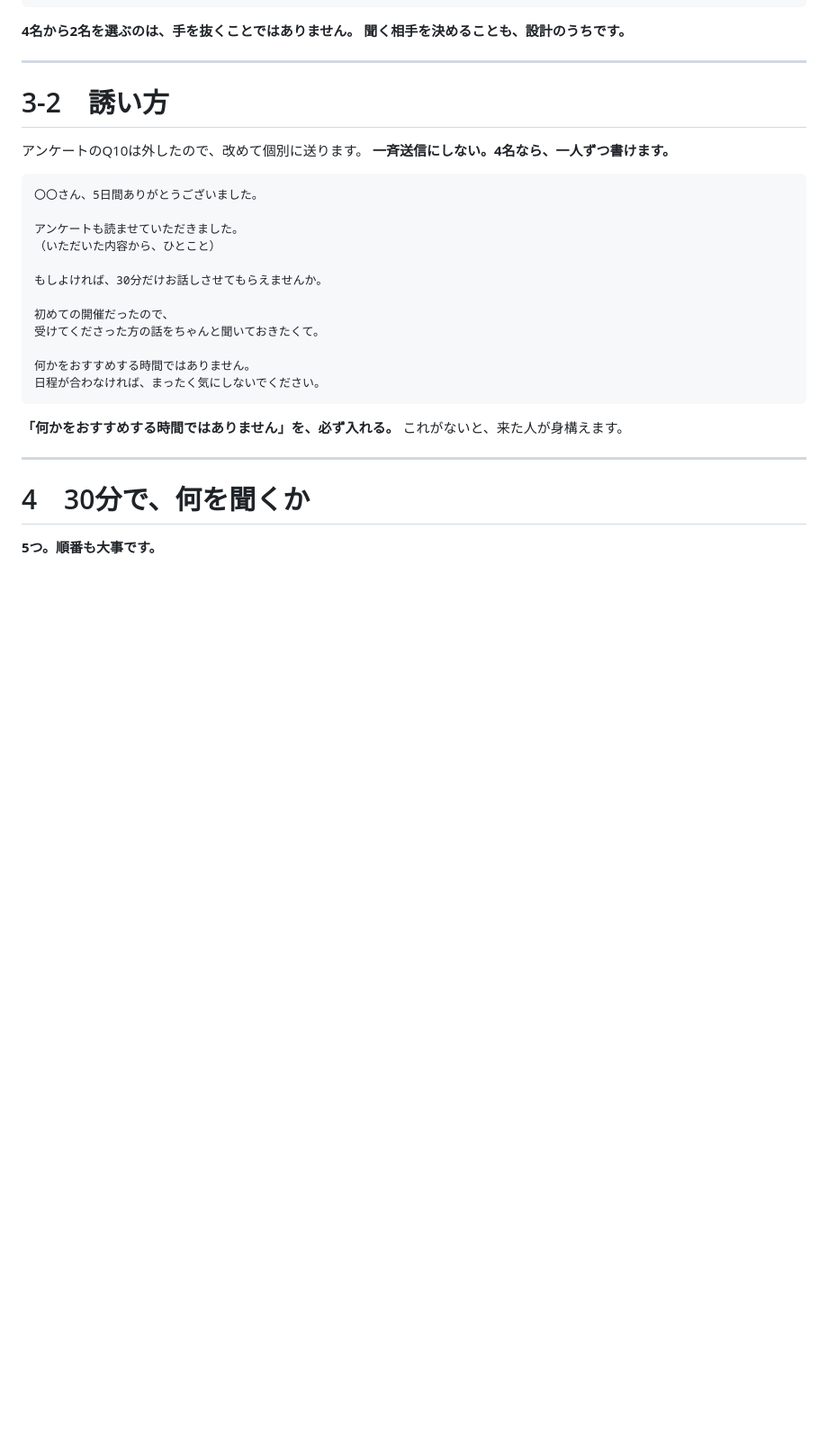
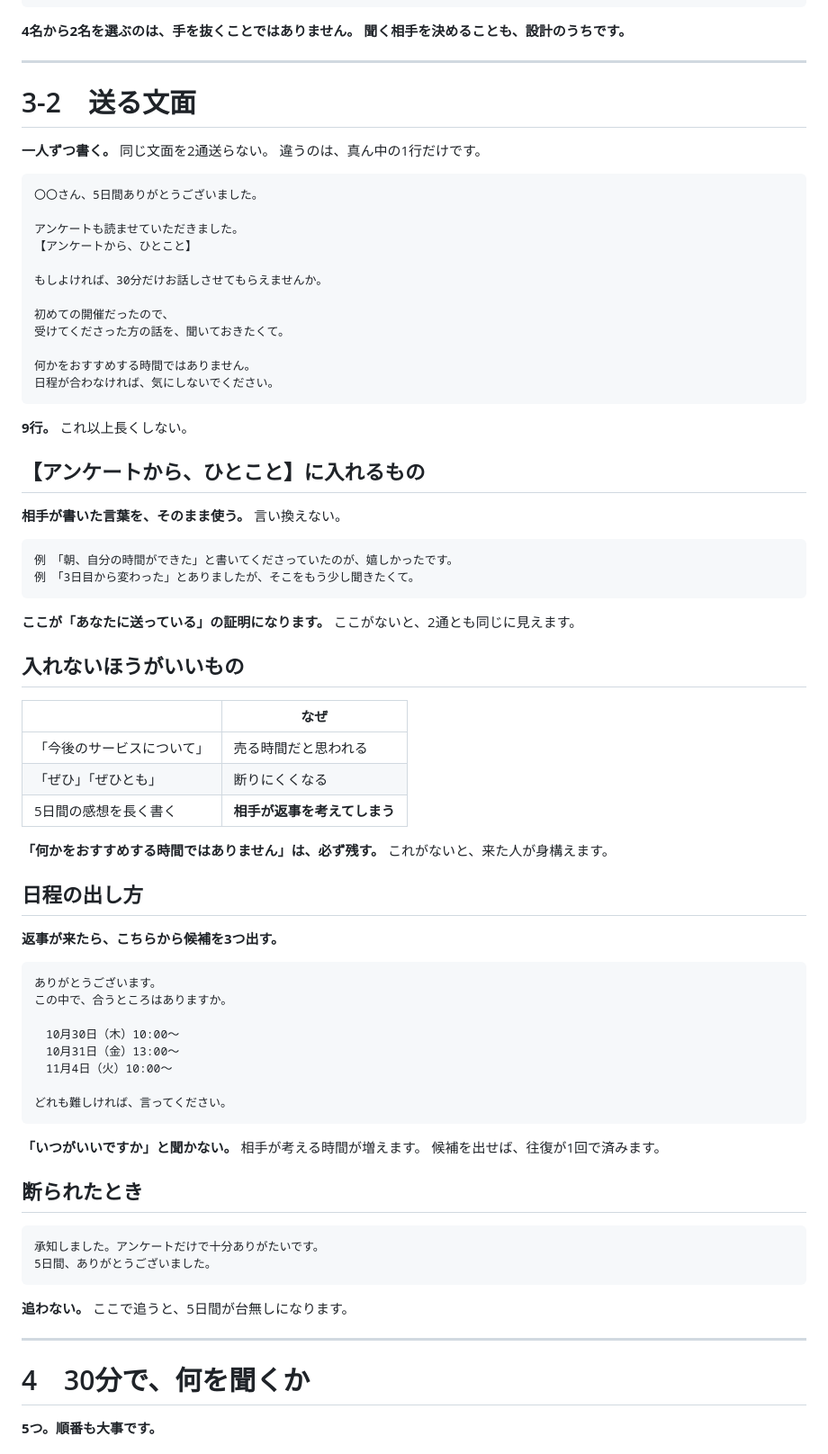
Before and after one commit to shiori0823/shiorin-trainer, a Markdown page: jv-5days/followup.md, the part around the change. Shown at 90% size. Rendered like a GitHub page; blank space fills up the shorter version.

Commit message:
個別相談に誘う文面を作る
9行。違うのは真ん中の1行だけで、そこに相手がアンケートに
書いた言葉をそのまま入れる。日程は候補を3つ出して往復を減らす。
断られたときの一言も置いた。

Co-Authored-By: Claude Opus 5 <noreply@anthropic.com>
Claude-Session: https://claude.ai/code/session_01MJ8sU5hpwfofQFKTxCfeKW

````diff
--- a/jv-5days/followup.md
+++ b/jv-5days/followup.md
@@ -91,28 +91,77 @@
 
 ---
 
-# 3-2　誘い方
+# 3-2　送る文面
 
-アンケートのQ10は外したので、改めて個別に送ります。
-**一斉送信にしない。4名なら、一人ずつ書けます。**
+**一人ずつ書く。** 同じ文面を2通送らない。
+違うのは、真ん中の1行だけです。
 
 ```
 〇〇さん、5日間ありがとうございました。
 
 アンケートも読ませていただきました。
-（いただいた内容から、ひとこと）
+【アンケートから、ひとこと】
 
 もしよければ、30分だけお話しさせてもらえませんか。
 
 初めての開催だったので、
-受けてくださった方の話をちゃんと聞いておきたくて。
+受けてくださった方の話を、聞いておきたくて。
 
 何かをおすすめする時間ではありません。
-日程が合わなければ、まったく気にしないでください。
+日程が合わなければ、気にしないでください。
 ```
 
-**「何かをおすすめする時間ではありません」を、必ず入れる。**
+**9行。** これ以上長くしない。
+
+## 【アンケートから、ひとこと】に入れるもの
+
+**相手が書いた言葉を、そのまま使う。** 言い換えない。
+
+```
+例　「朝、自分の時間ができた」と書いてくださっていたのが、嬉しかったです。
+例　「3日目から変わった」とありましたが、そこをもう少し聞きたくて。
+```
+
+**ここが「あなたに送っている」の証明になります。**
+ここがないと、2通とも同じに見えます。
+
+## 入れないほうがいいもの
+
+| | なぜ |
+|---|---|
+| 「今後のサービスについて」 | 売る時間だと思われる |
+| 「ぜひ」「ぜひとも」 | 断りにくくなる |
+| 5日間の感想を長く書く | **相手が返事を考えてしまう** |
+
+**「何かをおすすめする時間ではありません」は、必ず残す。**
 これがないと、来た人が身構えます。
+
+## 日程の出し方
+
+**返事が来たら、こちらから候補を3つ出す。**
+
+```
+ありがとうございます。
+この中で、合うところはありますか。
+
+　10月30日（木）10:00〜
+　10月31日（金）13:00〜
+　11月4日（火）10:00〜
+
+どれも難しければ、言ってください。
+```
+
+**「いつがいいですか」と聞かない。** 相手が考える時間が増えます。
+候補を出せば、往復が1回で済みます。
+
+## 断られたとき
+
+```
+承知しました。アンケートだけで十分ありがたいです。
+5日間、ありがとうございました。
+```
+
+**追わない。** ここで追うと、5日間が台無しになります。
 
 ---
 
````
